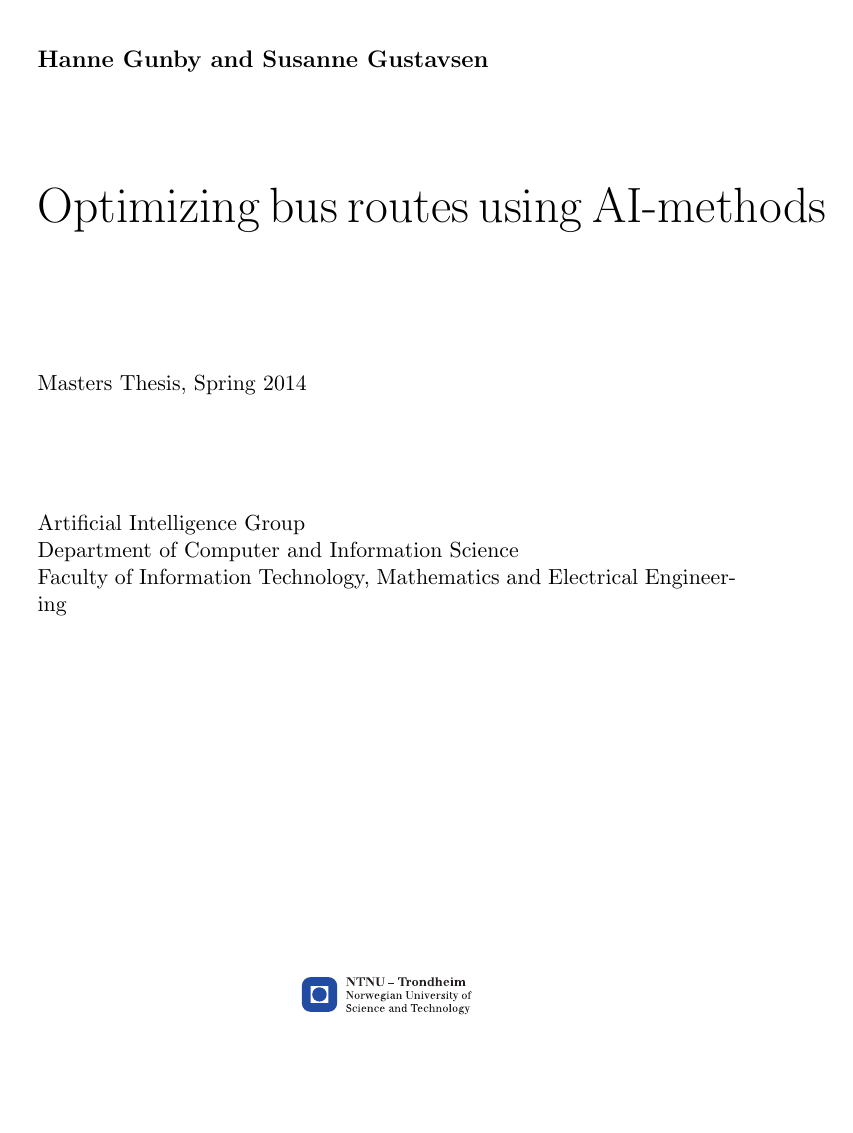
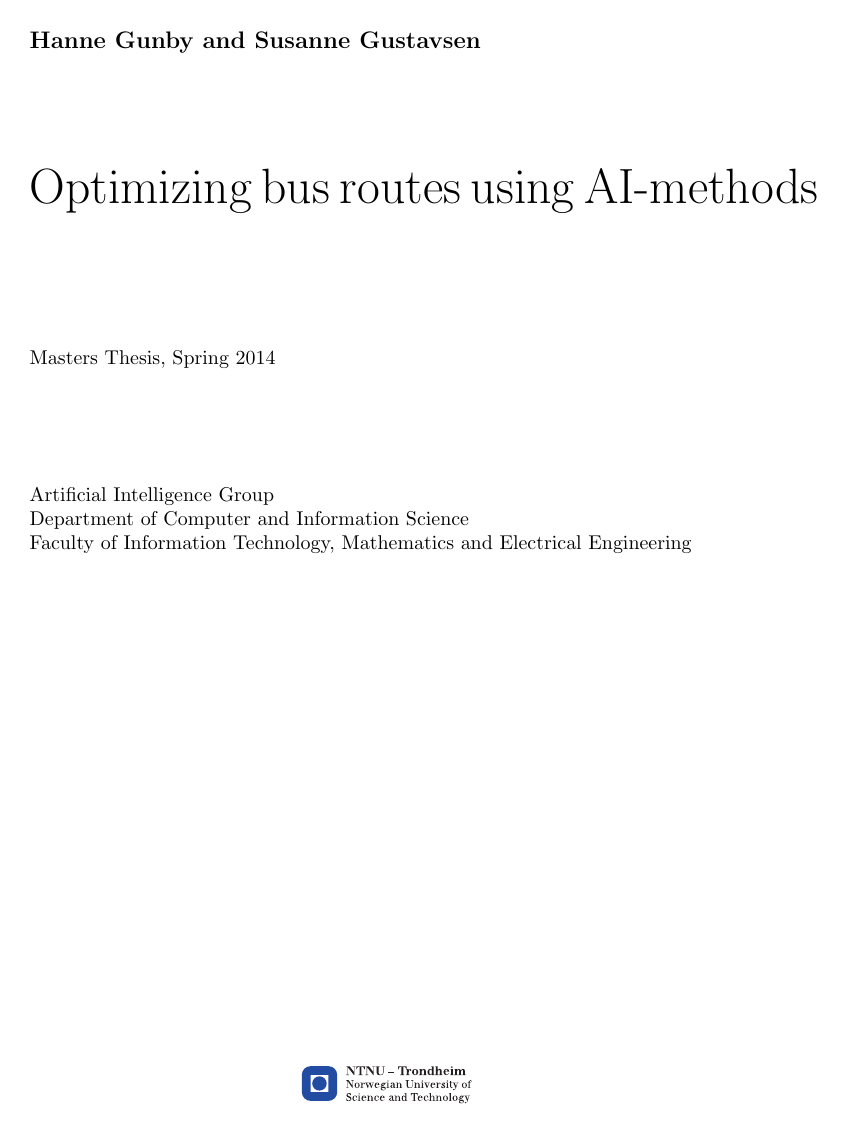
Before and after one commit to hanngu/msc-documentation, a LaTeX thesis (thesis/Report.tex): page 1 of 67 before the commit and page 1 of 55 after it. Compiled offline with pdfLaTeX.

Commit message:
Resizing

```diff
--- a/thesis/Report.tex
+++ b/thesis/Report.tex
@@ -1,12 +1,15 @@
 % (C) Anders Kofod-Petersen
-\documentclass[11pt, b5paper]{report}
+
+\documentclass[b5paper, twoside, titlepage, 10pt]{report}
+\usepackage[lmargin=25mm,rmargin=25mm,tmargin=27mm,bmargin=30mm]{geometry}
+%\documentclass[11pt, b5paper]{report}
 \usepackage[english]{babel}						% Correct English hyphenation
 \usepackage[utf8]{inputenc}						% Allow for non-English letters
 \usepackage{graphicx}							% To include graphics
 \usepackage{natbib}								% Correct citations
 %\usepackage{fancyheadings}						% Nice header and footer
 \usepackage[linktocpage,colorlinks]{hyperref}			% PDF hyperlink
-\usepackage{geometry} 							% Better geometry
+%\usepackage{geometry} 							% Better geometry
 \usepackage{import}
 \usepackage[toc,page]{appendix}
 \usepackage{tabularx}
```
